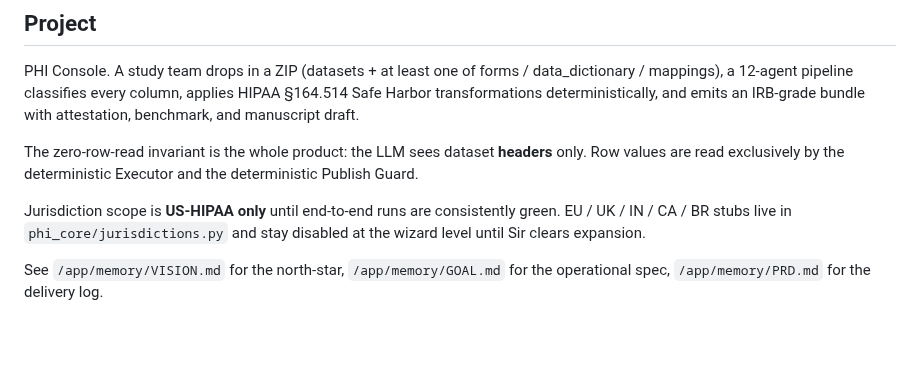
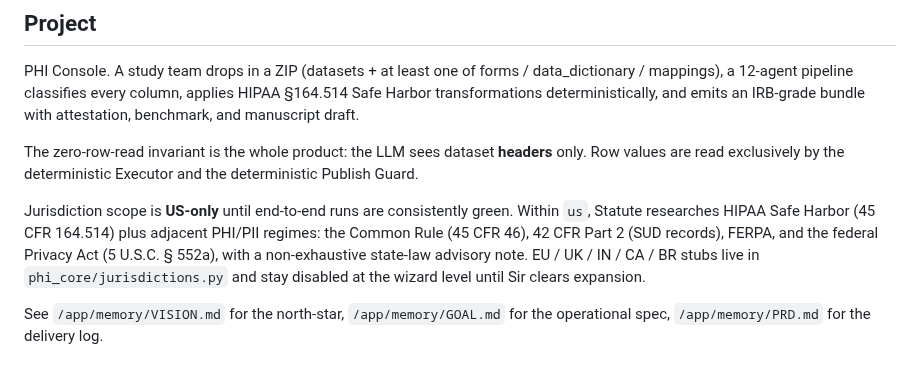
Before and after one commit to solomonsjoseph/PHI-Handling-system, a Markdown page: CLAUDE.md, the part around the change. Drawn GitHub-style; blank space fills up the shorter version.

Commit message:
docs: describe what US-only jurisdiction scope actually covers
Documents HIPAA Safe Harbor, the four adjacent advisory regimes, the non-exhaustive state-law note, and disabled jurisdiction stubs from the statute-regulation-coverage design.

```diff
--- a/CLAUDE.md
+++ b/CLAUDE.md
@@ -13,9 +13,13 @@ The zero-row-read invariant is the whole product: the LLM sees dataset
 **headers** only. Row values are read exclusively by the deterministic Executor
 and the deterministic Publish Guard.
 
-Jurisdiction scope is **US-HIPAA only** until end-to-end runs are consistently
-green. EU / UK / IN / CA / BR stubs live in `phi_core/jurisdictions.py` and stay
-disabled at the wizard level until Sir clears expansion.
+Jurisdiction scope is **US-only** until end-to-end runs are consistently
+green. Within `us`, Statute researches HIPAA Safe Harbor (45 CFR 164.514) plus
+adjacent PHI/PII regimes: the Common Rule (45 CFR 46), 42 CFR Part 2 (SUD
+records), FERPA, and the federal Privacy Act (5 U.S.C. § 552a), with a
+non-exhaustive state-law advisory note. EU / UK / IN / CA / BR stubs live in
+`phi_core/jurisdictions.py` and stay disabled at the wizard level until Sir
+clears expansion.
 
 See `/app/memory/VISION.md` for the north-star, `/app/memory/GOAL.md` for the
 operational spec, `/app/memory/PRD.md` for the delivery log.
```
